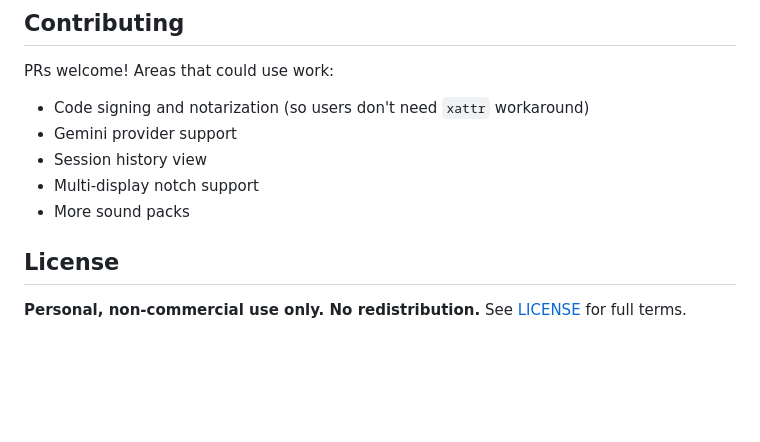
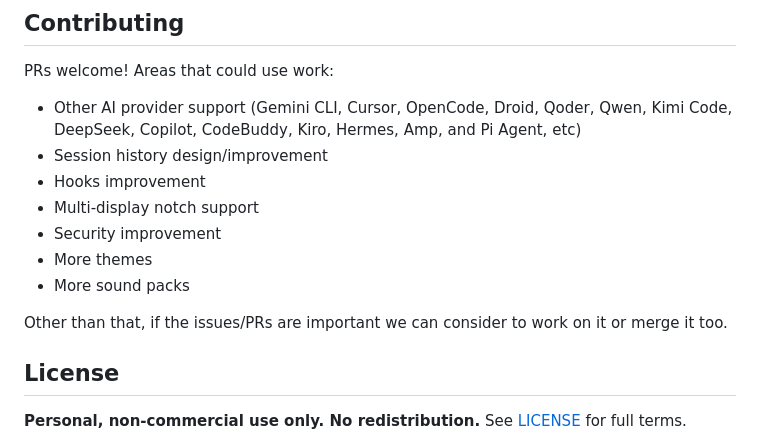
Before and after one commit to rifqiakrm/code-island, a Markdown page: README.md, the part around the change. GitHub-like rendering; blank space fills up the shorter version.

Commit message:
docs: add contribution needs

```diff
--- a/README.md
+++ b/README.md
@@ -123,11 +123,15 @@ See [CLAUDE.md](CLAUDE.md) for detailed architecture notes, IPC payload shapes,
 
 PRs welcome! Areas that could use work:
 
-- Code signing and notarization (so users don't need `xattr` workaround)
-- Gemini provider support
-- Session history view
+- Other AI provider support (Gemini CLI, Cursor, OpenCode, Droid, Qoder, Qwen, Kimi Code, DeepSeek, Copilot, CodeBuddy, Kiro, Hermes, Amp, and Pi Agent, etc)
+- Session history design/improvement
+- Hooks improvement
 - Multi-display notch support
+- Security improvement
+- More themes
 - More sound packs
+
+Other than that, if the issues/PRs are important we can consider to work on it or merge it too.
 
 ## License
 
```
